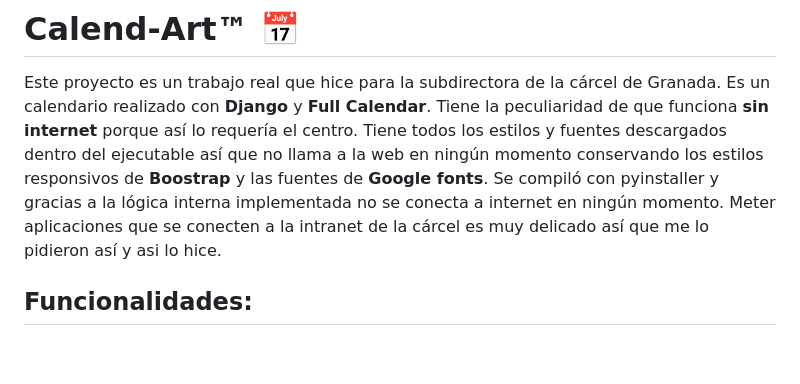
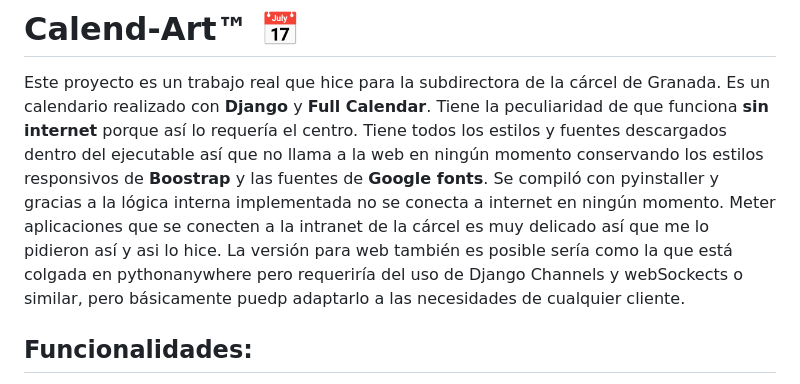
Before and after one commit to Mai-de-jerez/calendario_django, a Markdown page: README.md, the part around the change. Drawn GitHub-style; blank space fills up the shorter version.

```diff
--- a/README.md
+++ b/README.md
@@ -1,6 +1,7 @@
 # Calend-Art™ 📅
 
 Este proyecto es un trabajo real que hice para la subdirectora de la cárcel de Granada. Es un calendario realizado con **Django** y **Full Calendar**. Tiene la peculiaridad de que funciona **sin internet** porque así lo requería el centro. Tiene todos los estilos y fuentes descargados dentro del ejecutable así que no llama a la web en ningún momento conservando los estilos responsivos de **Boostrap** y las fuentes de **Google fonts**. Se compiló con pyinstaller y gracias a la lógica interna implementada no se conecta a internet en ningún momento. Meter aplicaciones que se conecten a la intranet de la cárcel es muy delicado así que me lo pidieron así y asi lo hice.
+La versión para web también es posible sería como la que está colgada en pythonanywhere pero requeriría del uso de Django Channels y webSockects o similar, pero básicamente puedp adaptarlo a las necesidades de cualquier cliente.
 
 ## Funcionalidades:
 
```
